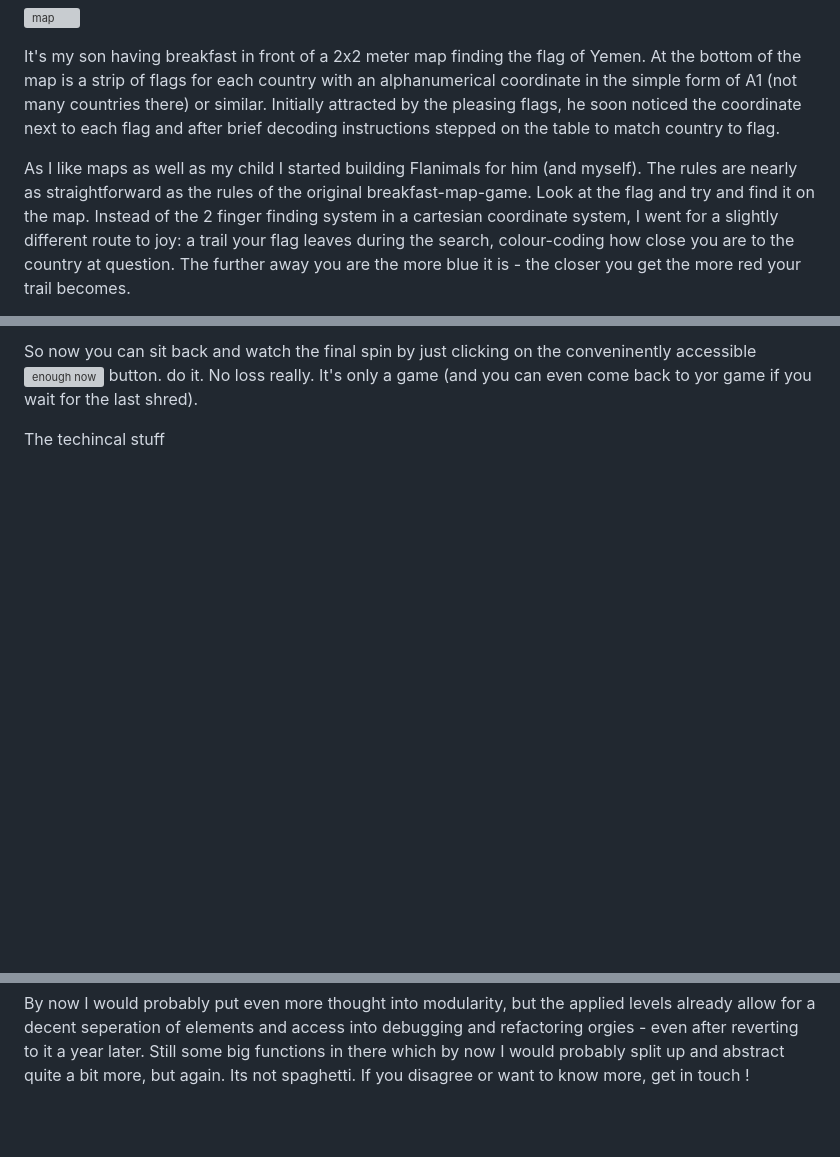
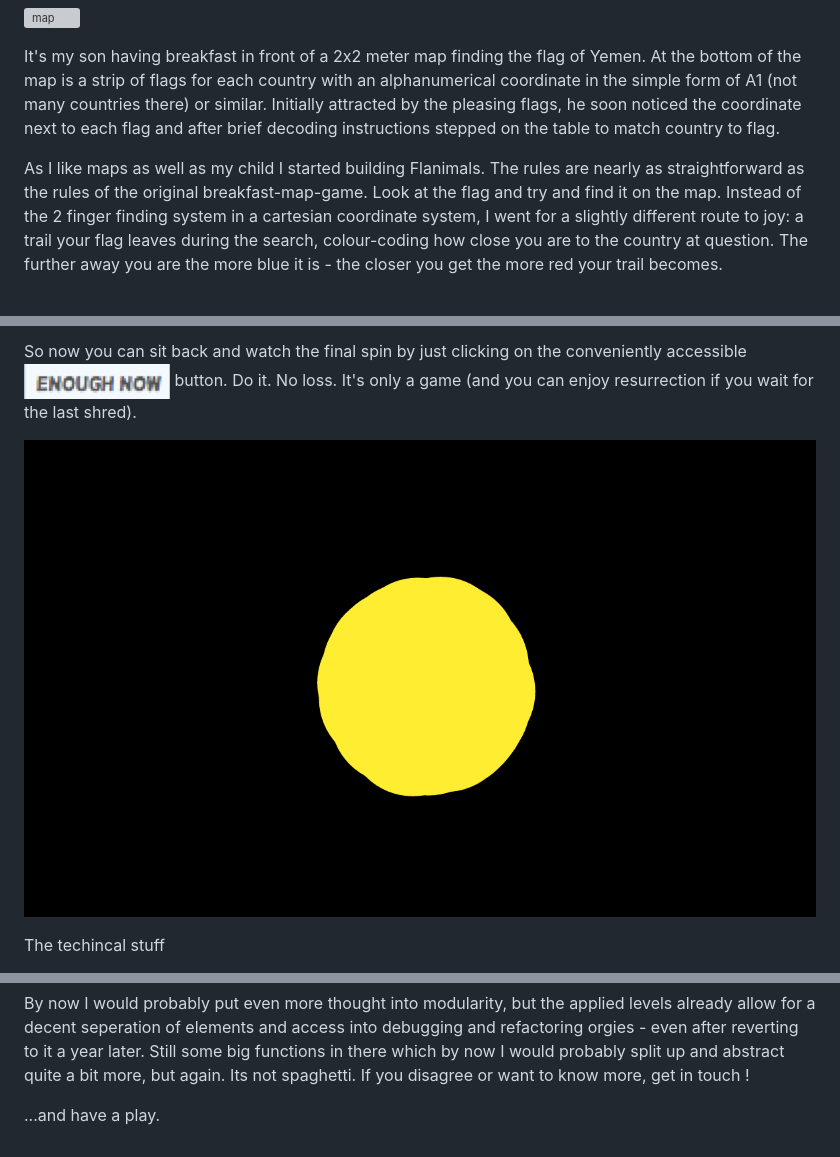
Before and after one commit to larsvers/flanimals, a Markdown page: README.md, 3 parts joined by grey strips. Rendered like a GitHub page; pictures changed too: images/readme/flanimals_enough.png (added), images/readme/flanimals_supernova.png (added); blank space fills up the shorter version; grey boxes are pictures that could not be loaded.

````diff
--- a/README.md
+++ b/README.md
@@ -7,5 +7,5 @@ This is how flanimals started:
 
 It's my son having breakfast in front of a 2x2 meter map finding the flag of Yemen. At the bottom of the map is a strip of flags for each country with an alphanumerical coordinate in the simple form of A1 (not many countries there) or similar. Initially attracted by the pleasing flags, he soon noticed the coordinate next to each flag and after brief decoding instructions stepped on the table to match country to flag.
 
-As I like maps as well as my child I started building Flanimals for him (and myself). The rules are nearly as straightforward as the rules of the original breakfast-map-game. Look at the flag and try and find it on the map. Instead of the 2 finger finding system in a cartesian coordinate system, I went for a slightly different route to joy: a trail your flag leaves during the search, colour-coding how close you are to the country at question. The further away you are the more blue it is - the closer you get the more red your trail becomes.
+As I like maps as well as my child I started building Flanimals. The rules are nearly as straightforward as the rules of the original breakfast-map-game. Look at the flag and try and find it on the map. Instead of the 2 finger finding system in a cartesian coordinate system, I went for a slightly different route to joy: a trail your flag leaves during the search, colour-coding how close you are to the country at question. The further away you are the more blue it is - the closer you get the more red your trail becomes.
 
@@ -34,5 +42,8 @@ For a long time I thought about what happens when you're done. Surely, prize-mon
 
-So now you can sit back and watch the final spin by just clicking on the conveninently accessible ![enough now](attention) button. do it. No loss really. It's only a game (and you can even come back to yor game if you wait for the last shred).
+So now you can sit back and watch the final spin by just clicking on the conveniently accessible ![enough](images/readme/flanimals_enough.png) button. Do it. No loss. It's only a game (and you can enjoy resurrection if you wait for the last shred).
+
+![flanimals_supernova](images/readme/flanimals_supernova.png)
+
 
 The techincal stuff
 
@@ -90,3 +101,5 @@ vis.stats = (function(){
 ```
 
 By now I would probably put even more thought into modularity, but the applied levels already allow for a decent seperation of elements and access into debugging and refactoring orgies - even after reverting to it a year later. Still some big functions in there which by now I would probably split up and abstract quite a bit more, but again. Its not spaghetti. If you disagree or want to know more, get in touch !
+
+...and have a play.
````
Also changed, not shown: other parts of README.md (+15 -7 lines), images/readme/flanimals_hover.png (added), images/readme/flanimals_stats.png (added), 1 other file.
